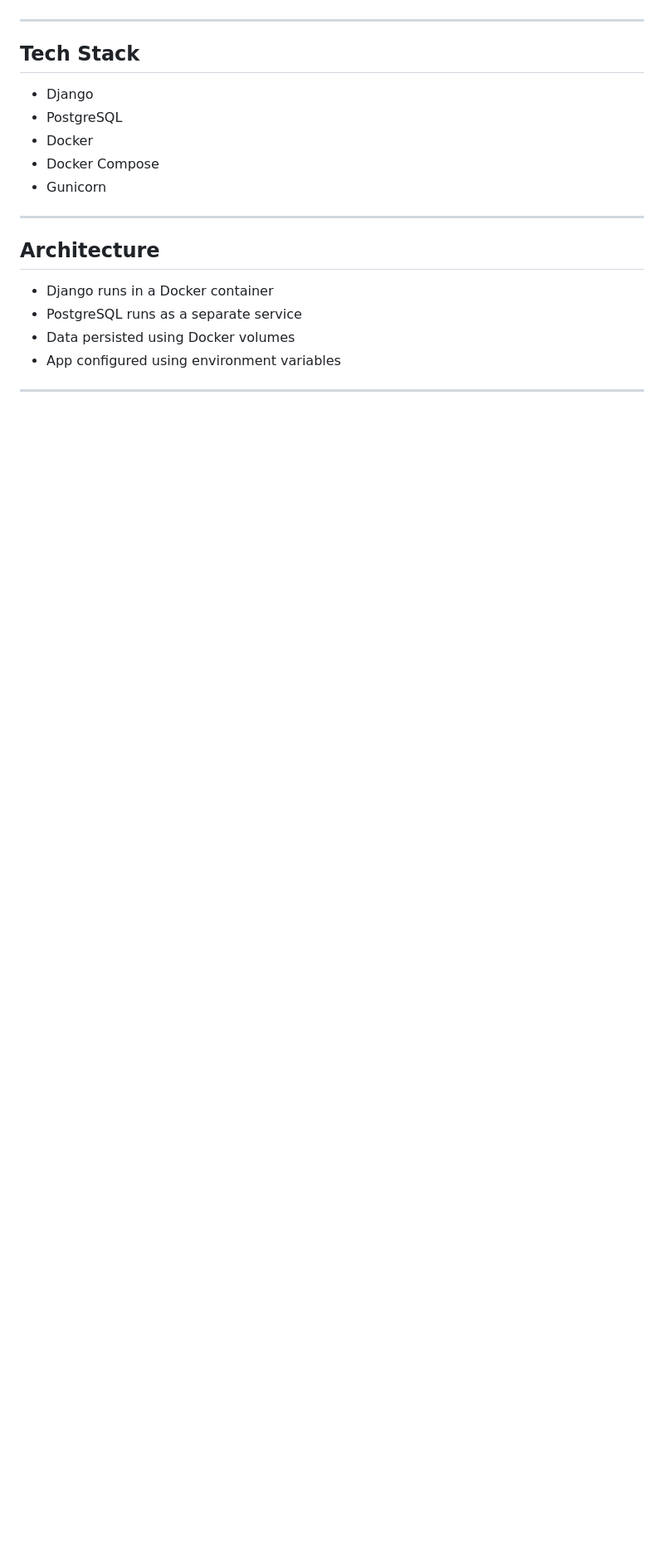
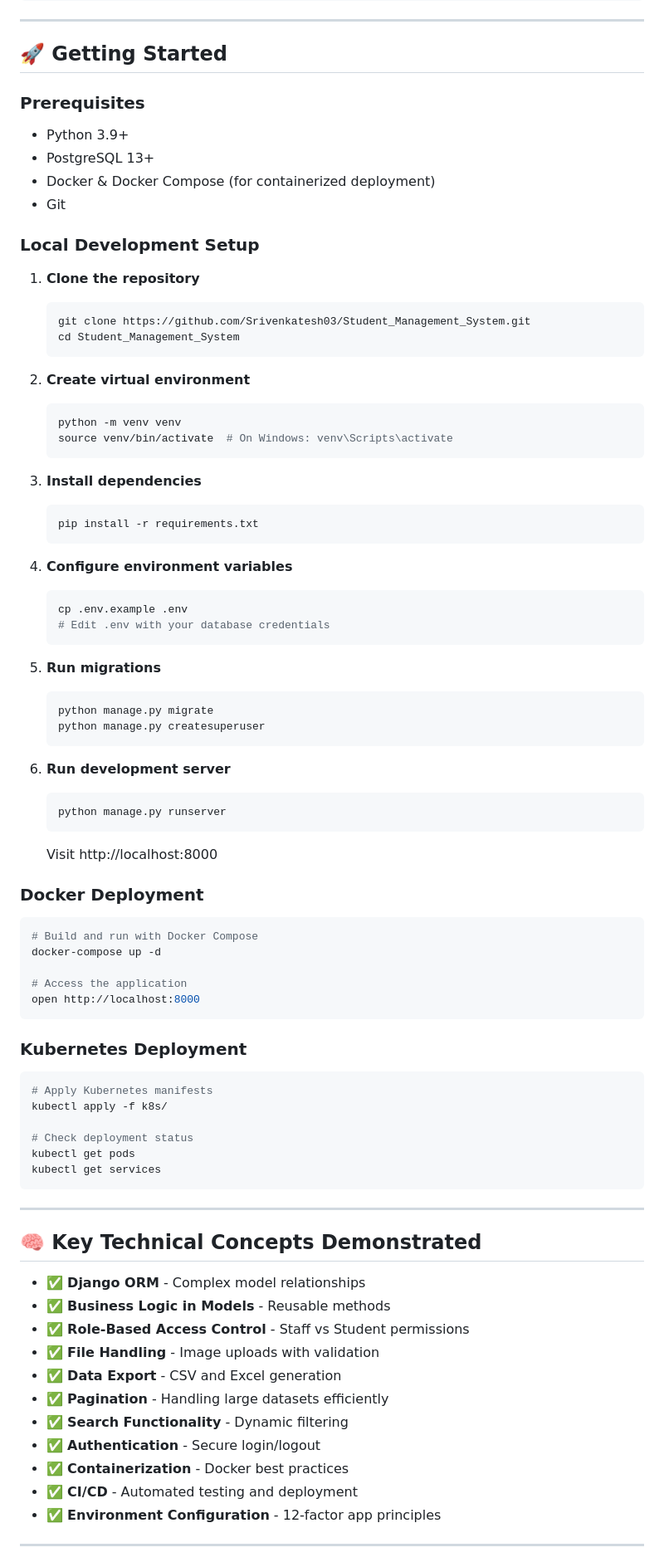
Before and after one commit to Srivenkatesh03/Student_Management_System, a Markdown page: Readme.md, the part around one of its changes. Shown at 83% size. Drawn GitHub-style; blank space fills up the shorter version.

````diff
--- a/Readme.md
+++ b/Readme.md
@@ -91,19 +133,86 @@ This project follows **real-world academic ERP logic** and is suitable for **col
 
 ---
 
-## Tech Stack
-- Django
-- PostgreSQL
-- Docker
-- Docker Compose
-- Gunicorn
+## 🚀 Getting Started
+
+### Prerequisites
+- Python 3.9+
+- PostgreSQL 13+
+- Docker & Docker Compose (for containerized deployment)
+- Git
+
+### Local Development Setup
+
+1. **Clone the repository**
+   ```bash
+   git clone https://github.com/Srivenkatesh03/Student_Management_System.git
+   cd Student_Management_System
+   ```
+
+2. **Create virtual environment**
+   ```bash
+   python -m venv venv
+   source venv/bin/activate  # On Windows: venv\Scripts\activate
+   ```
+
+3. **Install dependencies**
+   ```bash
+   pip install -r requirements.txt
+   ```
+
+4. **Configure environment variables**
+   ```bash
+   cp .env.example .env
+   # Edit .env with your database credentials
+   ```
+
+5. **Run migrations**
+   ```bash
+   python manage.py migrate
+   python manage.py createsuperuser
+   ```
+
+6. **Run development server**
+   ```bash
+   python manage.py runserver
+   ```
+   Visit http://localhost:8000
+
+### Docker Deployment
+
+```bash
+# Build and run with Docker Compose
+docker-compose up -d
+
+# Access the application
+open http://localhost:8000
+```
+
+### Kubernetes Deployment
+
+```bash
+# Apply Kubernetes manifests
+kubectl apply -f k8s/
+
+# Check deployment status
+kubectl get pods
+kubectl get services
+```
 
 ---
 
-## Architecture
-- Django runs in a Docker container
-- PostgreSQL runs as a separate service
-- Data persisted using Docker volumes
-- App configured using environment variables
+## 🧠 Key Technical Concepts Demonstrated
+
+- ✅ **Django ORM** - Complex model relationships
+- ✅ **Business Logic in Models** - Reusable methods
+- ✅ **Role-Based Access Control** - Staff vs Student permissions
+- ✅ **File Handling** - Image uploads with validation
+- ✅ **Data Export** - CSV and Excel generation
+- ✅ **Pagination** - Handling large datasets efficiently
+- ✅ **Search Functionality** - Dynamic filtering
+- ✅ **Authentication** - Secure login/logout
+- ✅ **Containerization** - Docker best practices
+- ✅ **CI/CD** - Automated testing and deployment
+- ✅ **Environment Configuration** - 12-factor app principles
 
 ---
````
Also changed, not shown: other parts of Readme.md (+98 -52 lines).
